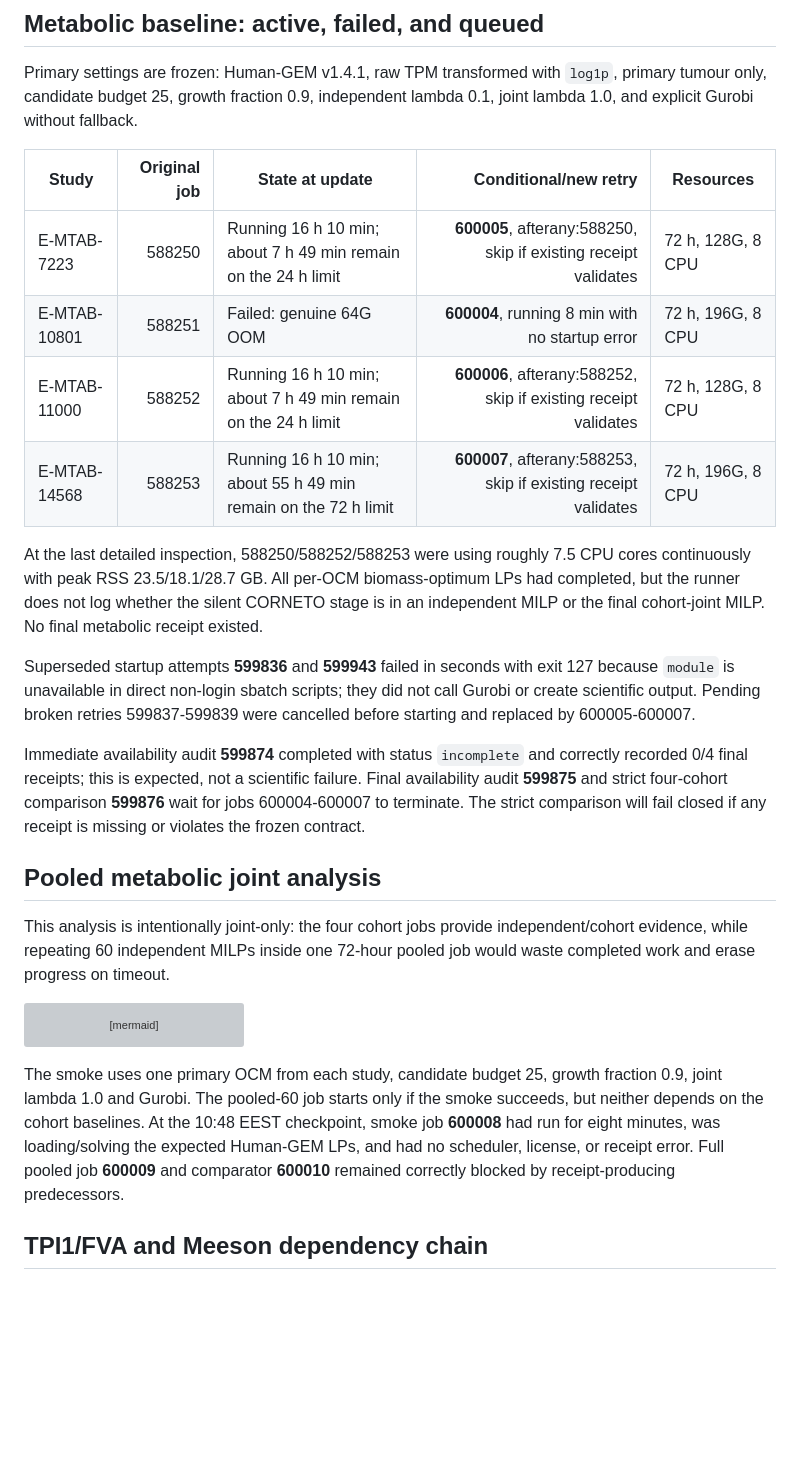
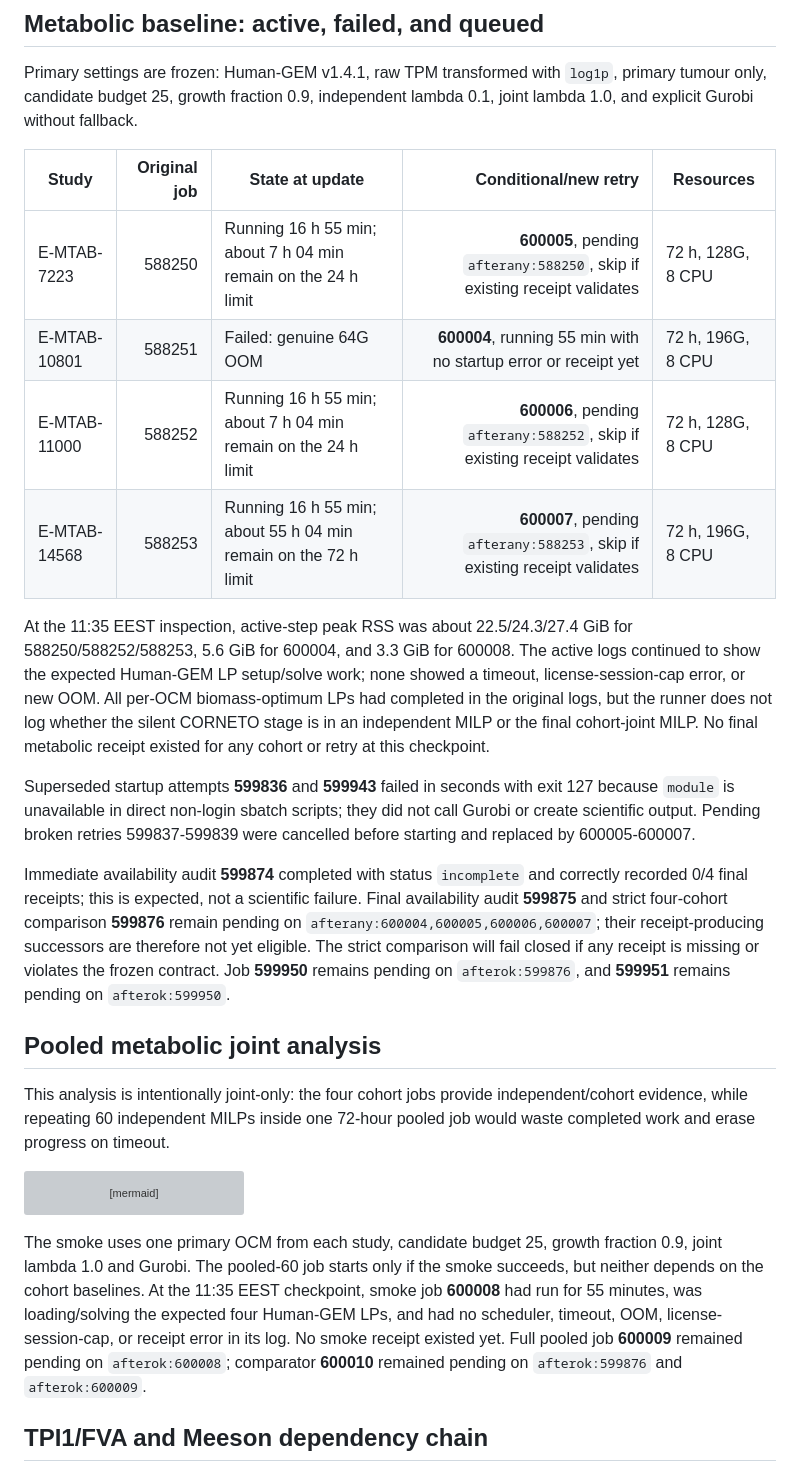
Before and after one commit to xm2325/hgsoc_corneto, a Markdown page: docs/hgsoc_corneto_research_status.md, the part around one of its changes. Rendered like a GitHub page; blank space fills up the shorter version; grey boxes are pictures that could not be loaded.

Commit message:
Update Roihu pipeline checkpoint

```diff
--- a/docs/hgsoc_corneto_research_status.md
+++ b/docs/hgsoc_corneto_research_status.md
@@ -119,16 +119,19 @@ independent lambda 0.1, joint lambda 1.0, and explicit Gurobi without fallback.
 
 | Study | Original job | State at update | Conditional/new retry | Resources |
 |---|---:|---|---:|---|
-| E-MTAB-7223 | 588250 | Running 16 h 10 min; about 7 h 49 min remain on the 24 h limit | **600005**, afterany:588250, skip if existing receipt validates | 72 h, 128G, 8 CPU |
-| E-MTAB-10801 | 588251 | Failed: genuine 64G OOM | **600004**, running 8 min with no startup error | 72 h, 196G, 8 CPU |
-| E-MTAB-11000 | 588252 | Running 16 h 10 min; about 7 h 49 min remain on the 24 h limit | **600006**, afterany:588252, skip if existing receipt validates | 72 h, 128G, 8 CPU |
-| E-MTAB-14568 | 588253 | Running 16 h 10 min; about 55 h 49 min remain on the 72 h limit | **600007**, afterany:588253, skip if existing receipt validates | 72 h, 196G, 8 CPU |
+| E-MTAB-7223 | 588250 | Running 16 h 55 min; about 7 h 04 min remain on the 24 h limit | **600005**, pending `afterany:588250`, skip if existing receipt validates | 72 h, 128G, 8 CPU |
+| E-MTAB-10801 | 588251 | Failed: genuine 64G OOM | **600004**, running 55 min with no startup error or receipt yet | 72 h, 196G, 8 CPU |
+| E-MTAB-11000 | 588252 | Running 16 h 55 min; about 7 h 04 min remain on the 24 h limit | **600006**, pending `afterany:588252`, skip if existing receipt validates | 72 h, 128G, 8 CPU |
+| E-MTAB-14568 | 588253 | Running 16 h 55 min; about 55 h 04 min remain on the 72 h limit | **600007**, pending `afterany:588253`, skip if existing receipt validates | 72 h, 196G, 8 CPU |
 
-At the last detailed inspection, 588250/588252/588253 were using roughly
-7.5 CPU cores continuously with peak RSS 23.5/18.1/28.7 GB. All per-OCM
-biomass-optimum LPs had completed, but the runner does not log whether the
-silent CORNETO stage is in an independent MILP or the final cohort-joint MILP.
-No final metabolic receipt existed.
+At the 11:35 EEST inspection, active-step peak RSS was about 22.5/24.3/27.4
+GiB for 588250/588252/588253, 5.6 GiB for 600004, and 3.3 GiB for 600008.
+The active logs continued to show the expected Human-GEM LP setup/solve work;
+none showed a timeout, license-session-cap error, or new OOM. All per-OCM
+biomass-optimum LPs had completed in the original logs, but the runner does not
+log whether the silent CORNETO stage is in an independent MILP or the final
+cohort-joint MILP. No final metabolic receipt existed for any cohort or retry
+at this checkpoint.
 
 Superseded startup attempts **599836** and **599943** failed in seconds with
 exit 127 because `module` is unavailable in direct non-login sbatch scripts;
@@ -138,8 +141,11 @@ they did not call Gurobi or create scientific output. Pending broken retries
 Immediate availability audit **599874** completed with status `incomplete`
 and correctly recorded 0/4 final receipts; this is expected, not a scientific
 failure. Final availability audit **599875** and strict four-cohort comparison
-**599876** wait for jobs 600004-600007 to terminate. The strict comparison will
-fail closed if any receipt is missing or violates the frozen contract.
+**599876** remain pending on `afterany:600004,600005,600006,600007`; their
+receipt-producing successors are therefore not yet eligible. The strict
+comparison will fail closed if any receipt is missing or violates the frozen
+contract. Job **599950** remains pending on `afterok:599876`, and **599951**
+remains pending on `afterok:599950`.
 
 ## Pooled metabolic joint analysis
 
@@ -157,11 +163,12 @@ flowchart LR
 
 The smoke uses one primary OCM from each study, candidate budget 25, growth
 fraction 0.9, joint lambda 1.0 and Gurobi. The pooled-60 job starts only if the
-smoke succeeds, but neither depends on the cohort baselines. At the 10:48 EEST
-checkpoint, smoke job **600008** had run for eight minutes, was loading/solving
-the expected Human-GEM LPs, and had no scheduler, license, or receipt error.
-Full pooled job **600009** and comparator **600010** remained correctly blocked
-by receipt-producing predecessors.
+smoke succeeds, but neither depends on the cohort baselines. At the 11:35 EEST
+checkpoint, smoke job **600008** had run for 55 minutes, was loading/solving
+the expected four Human-GEM LPs, and had no scheduler, timeout, OOM,
+license-session-cap, or receipt error in its log. No smoke receipt existed yet.
+Full pooled job **600009** remained pending on `afterok:600008`; comparator
+**600010** remained pending on `afterok:599876` and `afterok:600009`.
 
 ## TPI1/FVA and Meeson dependency chain
 
```
Also changed, not shown: other parts of docs/hgsoc_corneto_research_status.md (+1 -1 lines).
